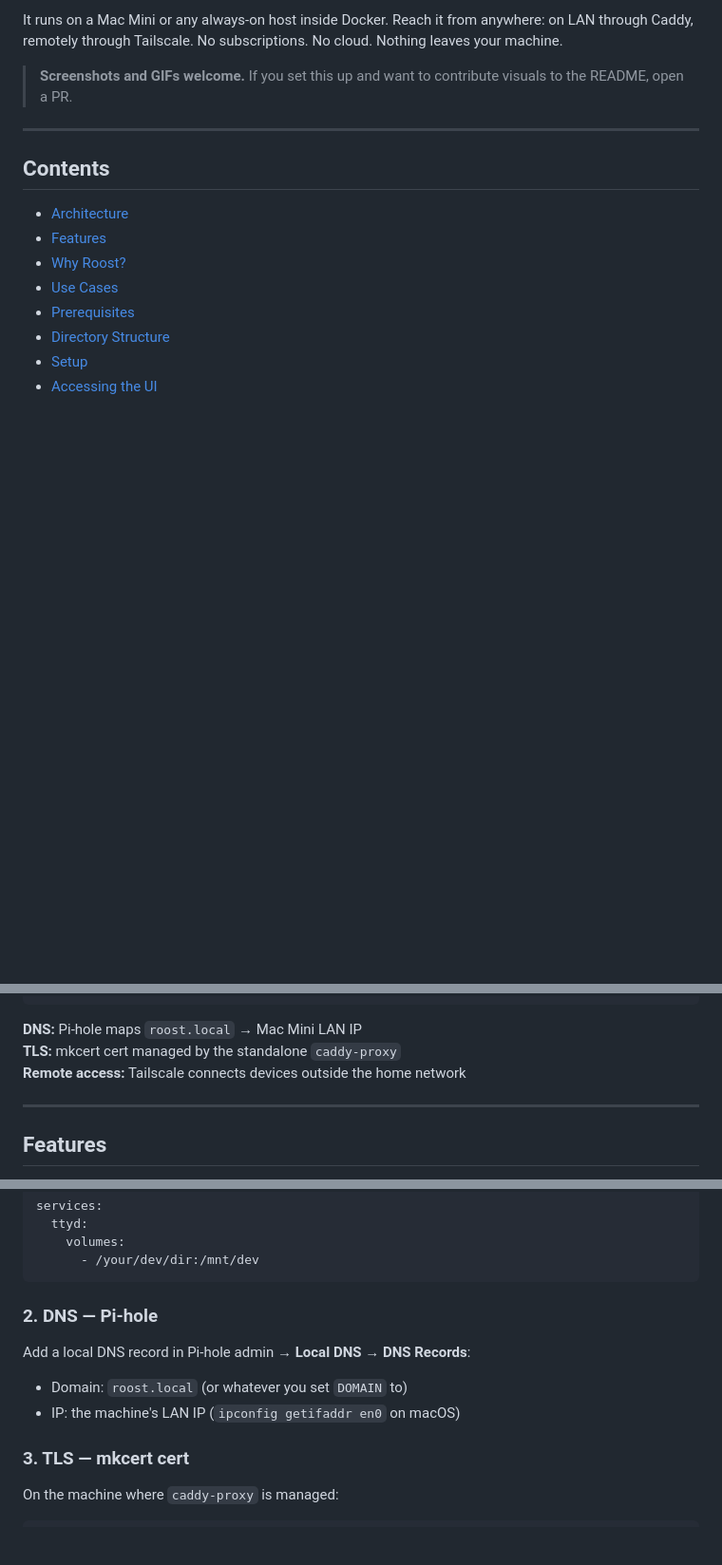
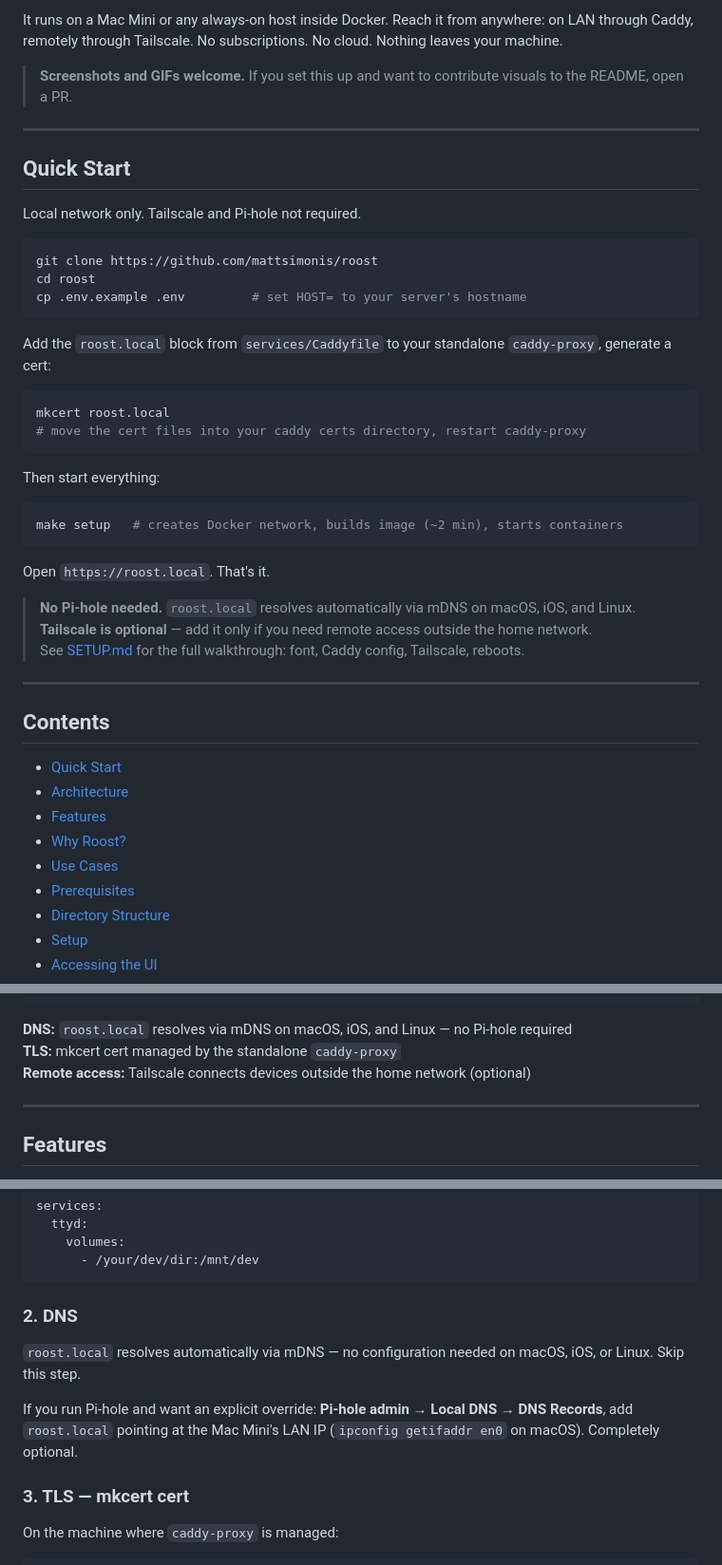
Before and after one commit to mattsimonis/glade-sh, a Markdown page: README.md, 3 parts joined by grey strips. Shown at 95% size. Drawn GitHub-style; blank space fills up the shorter version.

````diff
--- a/README.md
+++ b/README.md
@@ -19,8 +19,40 @@ It runs on a Mac Mini or any always-on host inside Docker. Reach it from anywher
 
 ---
 
+## Quick Start
+
+Local network only. Tailscale and Pi-hole not required.
+
+```bash
+git clone https://github.com/mattsimonis/roost
+cd roost
+cp .env.example .env         # set HOST= to your server's hostname
+```
+
+Add the `roost.local` block from `services/Caddyfile` to your standalone `caddy-proxy`, generate a cert:
+
+```bash
+mkcert roost.local
+# move the cert files into your caddy certs directory, restart caddy-proxy
+```
+
+Then start everything:
+
+```bash
+make setup   # creates Docker network, builds image (~2 min), starts containers
+```
+
+Open `https://roost.local`. That's it.
+
+> **No Pi-hole needed.** `roost.local` resolves automatically via mDNS on macOS, iOS, and Linux.
+> **Tailscale is optional** — add it only if you need remote access outside the home network.
+> See [SETUP.md](SETUP.md) for the full walkthrough: font, Caddy config, Tailscale, reboots.
+
+---
+
 ## Contents
 
+- [Quick Start](#quick-start)
 - [Architecture](#architecture)
 - [Features](#features)
 - [Why Roost?](#why-roost)
@@ -69,9 +101,9 @@ It runs on a Mac Mini or any always-on host inside Docker. Reach it from anywher
        └──────────────────────────────────────┘
 ```
 
-**DNS:** Pi-hole maps `roost.local` → Mac Mini LAN IP
+**DNS:** `roost.local` resolves via mDNS on macOS, iOS, and Linux — no Pi-hole required
 **TLS:** mkcert cert managed by the standalone `caddy-proxy`
-**Remote access:** Tailscale connects devices outside the home network
+**Remote access:** Tailscale connects devices outside the home network (optional)
 
 ---
 
@@ -212,11 +245,11 @@ services:
       - /your/dev/dir:/mnt/dev
 ```
 
-### 2. DNS — Pi-hole
+### 2. DNS
 
-Add a local DNS record in Pi-hole admin → **Local DNS → DNS Records**:
-- Domain: `roost.local` (or whatever you set `DOMAIN` to)
-- IP: the machine's LAN IP (`ipconfig getifaddr en0` on macOS)
+`roost.local` resolves automatically via mDNS — no configuration needed on macOS, iOS, or Linux. Skip this step.
+
+If you run Pi-hole and want an explicit override: **Pi-hole admin → Local DNS → DNS Records**, add `roost.local` pointing at the Mac Mini's LAN IP (`ipconfig getifaddr en0` on macOS). Completely optional.
 
 ### 3. TLS — mkcert cert
 
````
Also changed, not shown: other parts of README.md (+5 -4 lines), SETUP.md (+118 -121 lines).
